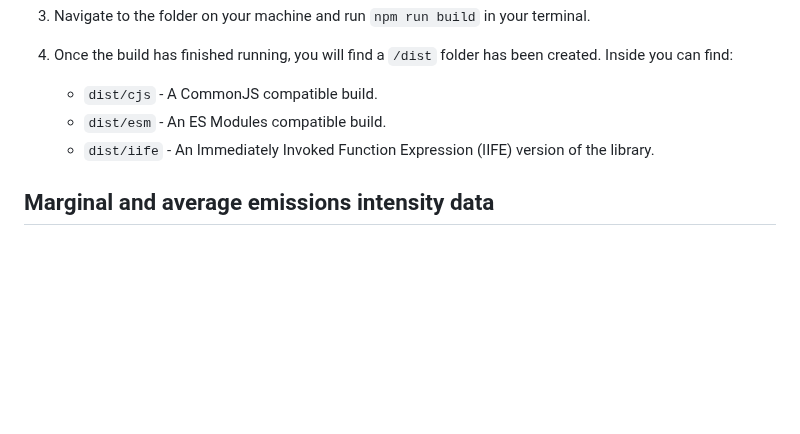
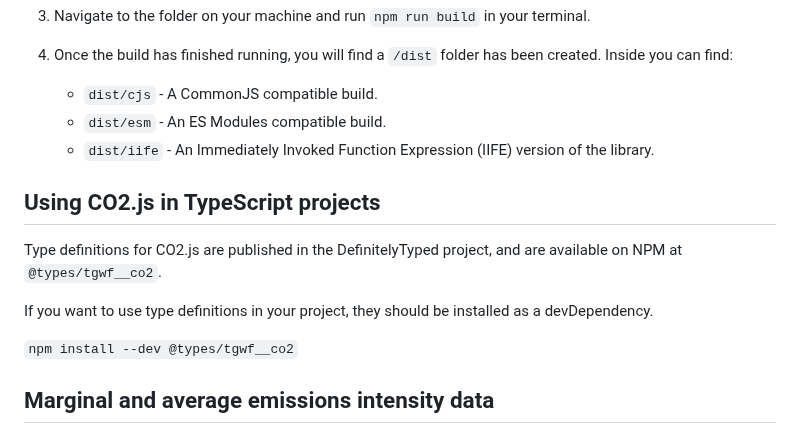
Before and after one commit to thegreenwebfoundation/co2.js, a Markdown page: README.md, the part around one of its changes. GitHub-like rendering; blank space fills up the shorter version.

Commit message:
add guidance on installing type definitions

```diff
--- a/README.md
+++ b/README.md
@@ -74,6 +76,14 @@ You can also build the CO2.js library from the source code. To do this:
    - `dist/cjs` - A CommonJS compatible build.
    - `dist/esm` - An ES Modules compatible build.
    - `dist/iife` - An Immediately Invoked Function Expression (IIFE) version of the library.
+
+## Using CO2.js in TypeScript projects
+
+Type definitions for CO2.js are published in the DefinitelyTyped project, and are available on NPM at `@types/tgwf__co2`.
+
+If you want to use type definitions in your project, they should be installed as a devDependency.
+
+`npm install --dev @types/tgwf__co2`
 
 ## Marginal and average emissions intensity data
 
```
Also changed, not shown: other parts of README.md (+2 -0 lines).
